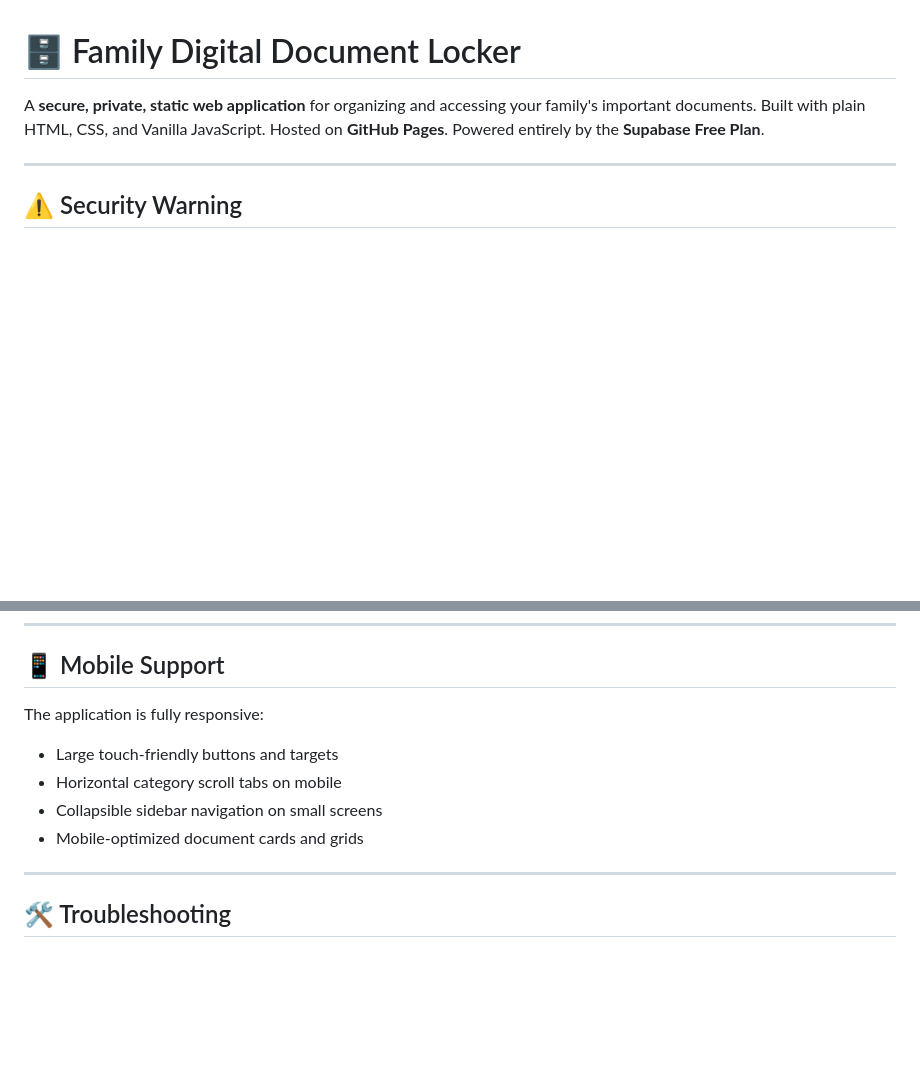
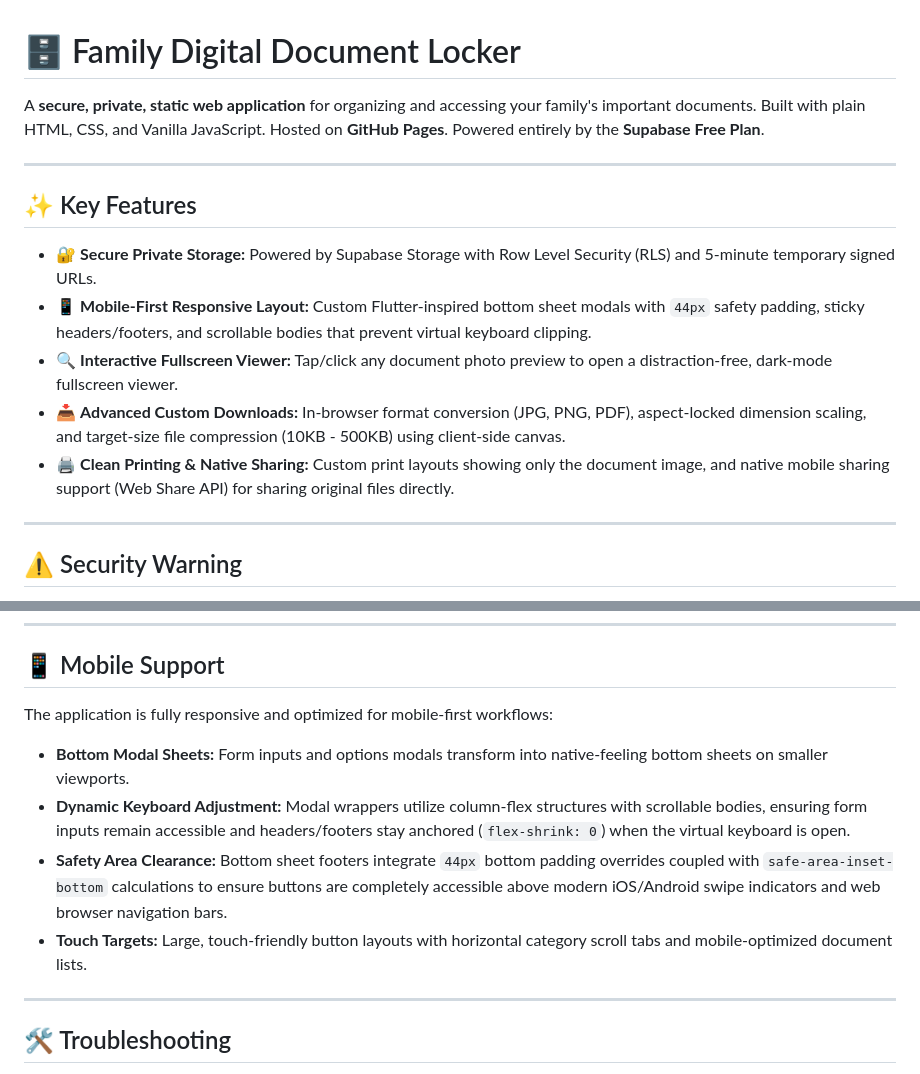
Before and after one commit to Harikrashna-Parikh/famly-doc-managemnet, a Markdown page: README.md, 2 parts joined by grey strips. GitHub-like rendering; blank space fills up the shorter version.

Commit message:
docs: update README with key features and mobile improvements

```diff
--- a/README.md
+++ b/README.md
@@ -1,6 +1,16 @@
 # 🗄️ Family Digital Document Locker
 
 A **secure, private, static web application** for organizing and accessing your family's important documents. Built with plain HTML, CSS, and Vanilla JavaScript. Hosted on **GitHub Pages**. Powered entirely by the **Supabase Free Plan**.
+
+---
+
+## ✨ Key Features
+
+- 🔐 **Secure Private Storage:** Powered by Supabase Storage with Row Level Security (RLS) and 5-minute temporary signed URLs.
+- 📱 **Mobile-First Responsive Layout:** Custom Flutter-inspired bottom sheet modals with `44px` safety padding, sticky headers/footers, and scrollable bodies that prevent virtual keyboard clipping.
+- 🔍 **Interactive Fullscreen Viewer:** Tap/click any document photo preview to open a distraction-free, dark-mode fullscreen viewer.
+- 📥 **Advanced Custom Downloads:** In-browser format conversion (JPG, PNG, PDF), aspect-locked dimension scaling, and target-size file compression (10KB - 500KB) using client-side canvas.
+- 🖨️ **Clean Printing & Native Sharing:** Custom print layouts showing only the document image, and native mobile sharing support (Web Share API) for sharing original files directly.
 
 ---
 
@@ -285,11 +295,11 @@ Admins can add custom categories from the Settings page.
 
 ## 📱 Mobile Support
 
-The application is fully responsive:
-- Large touch-friendly buttons and targets
-- Horizontal category scroll tabs on mobile
-- Collapsible sidebar navigation on small screens
-- Mobile-optimized document cards and grids
+The application is fully responsive and optimized for mobile-first workflows:
+- **Bottom Modal Sheets:** Form inputs and options modals transform into native-feeling bottom sheets on smaller viewports.
+- **Dynamic Keyboard Adjustment:** Modal wrappers utilize column-flex structures with scrollable bodies, ensuring form inputs remain accessible and headers/footers stay anchored (`flex-shrink: 0`) when the virtual keyboard is open.
+- **Safety Area Clearance:** Bottom sheet footers integrate `44px` bottom padding overrides coupled with `safe-area-inset-bottom` calculations to ensure buttons are completely accessible above modern iOS/Android swipe indicators and web browser navigation bars.
+- **Touch Targets:** Large, touch-friendly button layouts with horizontal category scroll tabs and mobile-optimized document lists.
 
 ---
 
```
